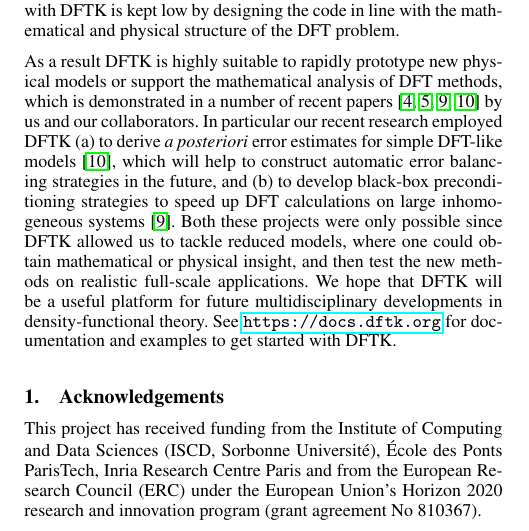
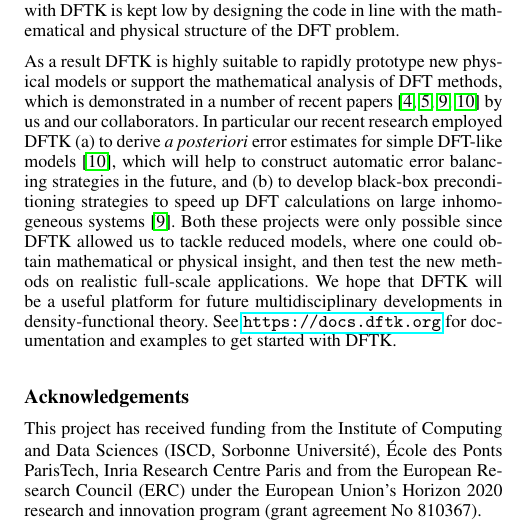
Before and after one commit to mfherbst/juliacon2020-proceedings-dftk, a LaTeX document (paper/paper.tex, which reads paper/juliacon.cls): part of one column of page 1 of 2, cut so that both start at the same text. Compiled offline with pdfLaTeX.

Commit message:
Remove numbers

```diff
--- a/paper/juliacon.cls
+++ b/paper/juliacon.cls
@@ -869,7 +869,7 @@ to\hsize{\if@nfeven\else\hfil\fi\box\@tempboxa\if@nfeven\hfil\fi}
 \newdimen\bibindent
 \setlength\bibindent{1.5em}
 \newenvironment{thebibliography}[1]
-     {\section{\refname}%%
+     {\section*{\refname}%%
       \list{\@biblabel{\@arabic\c@enumiv}}%
            {\settowidth\labelwidth{\@biblabel{#1}}%
             \leftmargin\labelwidth
--- a/paper/paper.tex
+++ b/paper/paper.tex
@@ -118,7 +118,8 @@ See \url{https://docs.dftk.org} for documentation and examples to get started wi
     \label{fig:logodftk}
 \end{figure}
 
-\section{Acknowledgements} This project has received funding from the Institute of
+\section*{Acknowledgements}
+This project has received funding from the Institute of
 Computing and Data Sciences (ISCD, Sorbonne Université), École des Ponts
 ParisTech, Inria Research Centre Paris and from the European Research Council
 (ERC) under the European Union's Horizon 2020 research and innovation program
```
